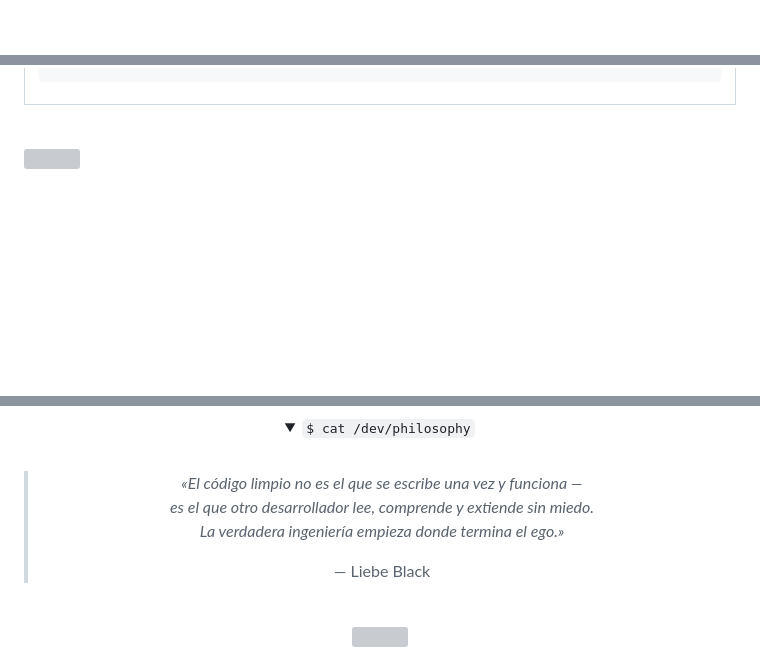
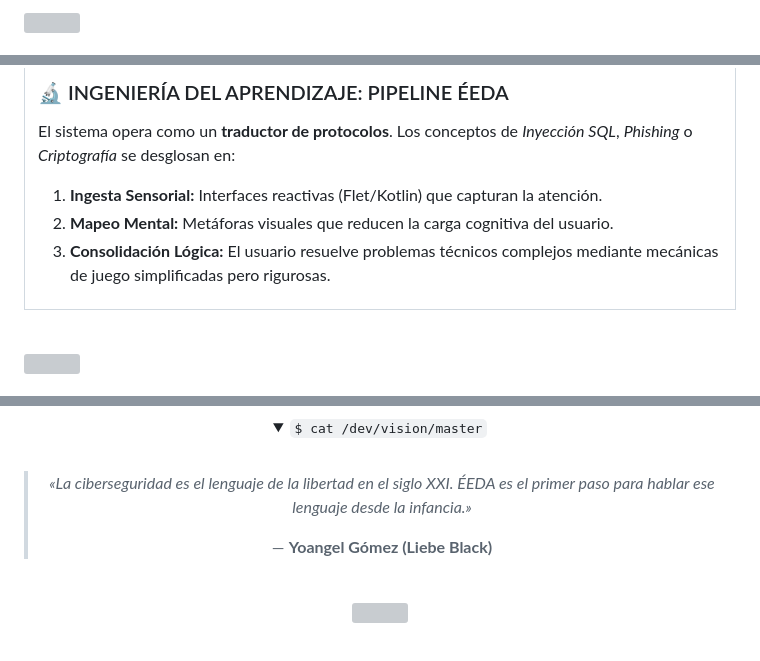
Before and after one commit to LiebeBlack/LiebeBlack, a Markdown page: README.md, 3 parts joined by grey strips. Drawn GitHub-style; folded sections open; blank space fills up the shorter version; grey boxes are pictures that could not be loaded.

```diff
--- a/README.md
+++ b/README.md
@@ -30,6 +48,3 @@
 
-<!-- ═══════════════════════════════════════════════════════════════════════
-                        § ARCHIVO DE IDENTIDAD
-     ═══════════════════════════════════════════════════════════════════════ -->
-
+<!-- ▬▬▬ ECOSYSTEM ARCHITECTURE NODOS ▬▬▬ -->
 <div align="center">
@@ -73,3 +125,16 @@ directive: "Aprender"
+<br/>
+
+<!-- ▬▬▬ INGENIERÍA PEDAGÓGICA (INFO ESPECIALIZADA) ▬▬▬ -->
+<div align="center">
+<table>
+<tr>
+<td>
+
+### 🔬 INGENIERÍA DEL APRENDIZAJE: PIPELINE ÉEDA
+El sistema opera como un **traductor de protocolos**. Los conceptos de *Inyección SQL*, *Phishing* o *Criptografía* se desglosan en:
+1.  **Ingesta Sensorial:** Interfaces reactivas (Flet/Kotlin) que capturan la atención.
+2.  **Mapeo Mental:** Metáforas visuales que reducen la carga cognitiva del usuario.
+3.  **Consolidación Lógica:** El usuario resuelve problemas técnicos complejos mediante mecánicas de juego simplificadas pero rigurosas.
 
 </td>
 </tr>
@@ -254,12 +157,10 @@ Uso **Flutter/Dart** para interfaces declarativas de alto rendimiento, y migro p
 <details>
-<summary><code>$ cat /dev/philosophy</code></summary>
+<summary><code>$ cat /dev/vision/master</code></summary>
 <br/>
 
-> *«El código limpio no es el que se escribe una vez y funciona —*
-> *es el que otro desarrollador lee, comprende y extiende sin miedo.*
-> *La verdadera ingeniería empieza donde termina el ego.»*
+> *«La ciberseguridad es el lenguaje de la libertad en el siglo XXI. ÉEDA es el primer paso para hablar ese lenguaje desde la infancia.»*
 >
-> — Liebe Black
+> — **Yoangel Gómez (Liebe Black)**
 
 </details>
 
```
Also changed, not shown: other parts of README.md (+102 -210 lines).
